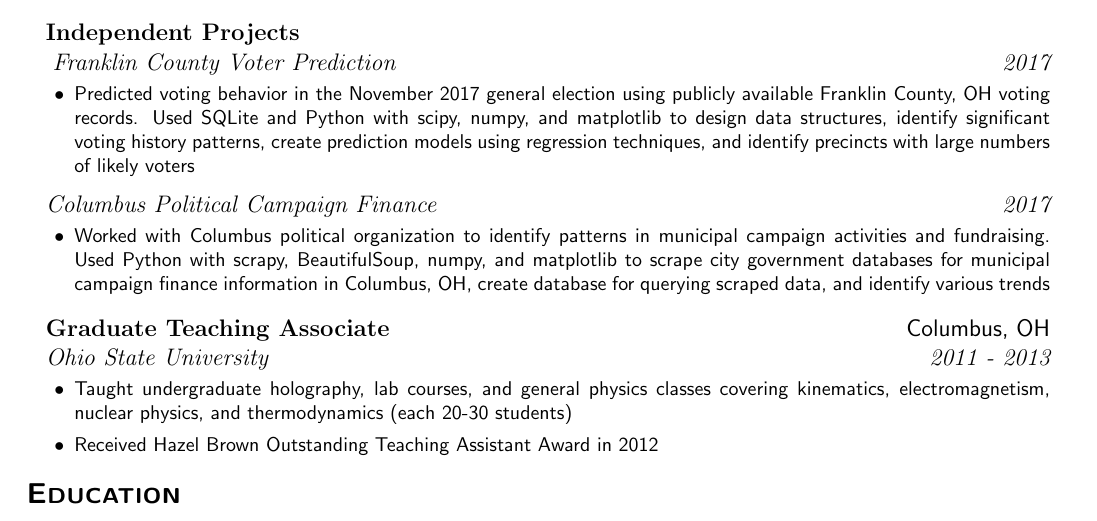
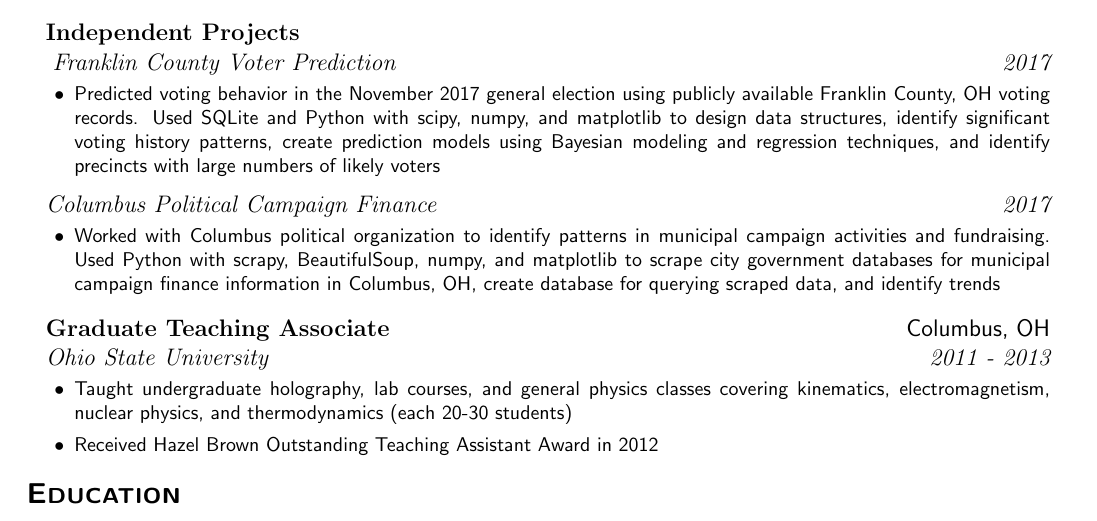
Before and after one commit to btannenw/CV-resume, a LaTeX CV (resume/resume_BenjaminTannenwald.tex): part of the page, cut so that both start at the same text. Compiled offline with pdfLaTeX.

Commit message:
updated resume

```diff
--- a/resume/resume_BenjaminTannenwald.tex
+++ b/resume/resume_BenjaminTannenwald.tex
@@ -57,13 +57,13 @@
 {\large \it Franklin County Voter Prediction \hfill 2017} \\
 \vspace{-5mm}
 \begin{itemize}[leftmargin=5mm]
-\item Predicted voting behavior in the November 2017 general election using publicly available Franklin County, OH voting records. Used SQLite and Python with scipy, numpy, and matplotlib to design data structures, identify significant voting history patterns, create prediction models using regression techniques, and identify precincts with large numbers of likely voters
+\item Predicted voting behavior in the November 2017 general election using publicly available Franklin County, OH voting records. Used SQLite and Python with scipy, numpy, and matplotlib to design data structures, identify significant voting history patterns, create prediction models using Bayesian modeling and regression techniques, and identify precincts with large numbers of likely voters
 \end{itemize}
 \vspace{-1mm}
 {\large \it Columbus Political Campaign Finance \hfill 2017} \\
 \vspace{-7mm}
 \begin{itemize}[leftmargin=5mm]
-\item Worked with Columbus political organization to identify patterns in municipal campaign activities and fundraising. Used Python with scrapy, BeautifulSoup, numpy, and matplotlib to scrape city government databases for municipal campaign finance information in Columbus, OH, create database for querying scraped data, and identify various trends
+\item Worked with Columbus political organization to identify patterns in municipal campaign activities and fundraising. Used Python with scrapy, BeautifulSoup, numpy, and matplotlib to scrape city government databases for municipal campaign finance information in Columbus, OH, create database for querying scraped data, and identify trends
 \end{itemize}
 
 
```
Also changed, not shown: resume/resume_BenjaminTannenwald.pdf.
